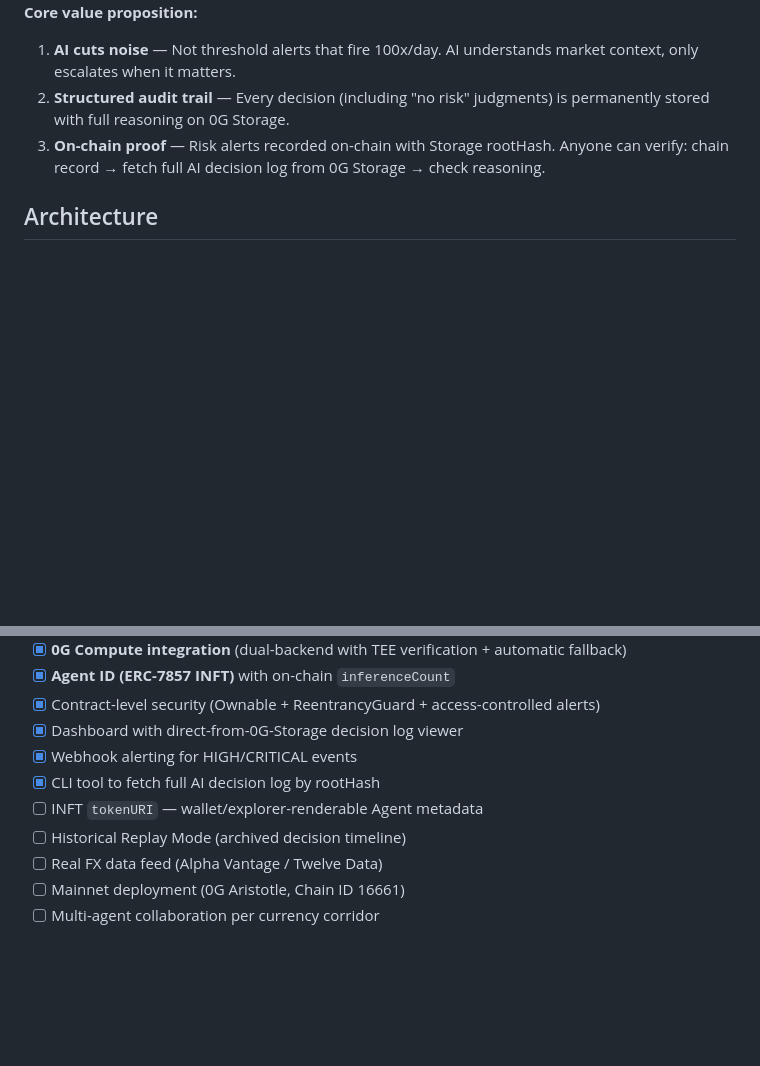
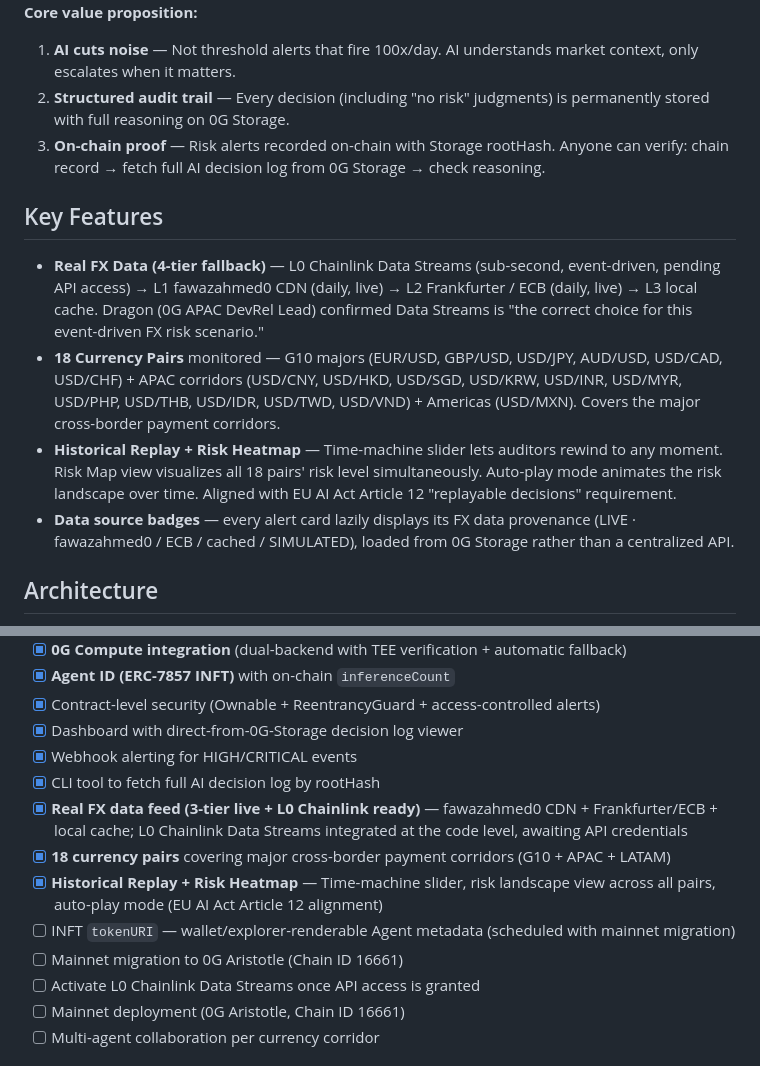
Before and after one commit to smallironman666/fx-risk-agent, a Markdown page: README.md, 2 parts joined by grey strips. Drawn GitHub-style; blank space fills up the shorter version.

````diff
--- a/README.md
+++ b/README.md
@@ -68,6 +68,13 @@ flowchart LR
 2. **Structured audit trail** — Every decision (including "no risk" judgments) is permanently stored with full reasoning on 0G Storage.
 3. **On-chain proof** — Risk alerts recorded on-chain with Storage rootHash. Anyone can verify: chain record → fetch full AI decision log from 0G Storage → check reasoning.
 
+## Key Features
+
+- **Real FX Data (4-tier fallback)** — L0 Chainlink Data Streams (sub-second, event-driven, pending API access) → L1 fawazahmed0 CDN (daily, live) → L2 Frankfurter / ECB (daily, live) → L3 local cache. Dragon (0G APAC DevRel Lead) confirmed Data Streams is "the correct choice for this event-driven FX risk scenario."
+- **18 Currency Pairs** monitored — G10 majors (EUR/USD, GBP/USD, USD/JPY, AUD/USD, USD/CAD, USD/CHF) + APAC corridors (USD/CNY, USD/HKD, USD/SGD, USD/KRW, USD/INR, USD/MYR, USD/PHP, USD/THB, USD/IDR, USD/TWD, USD/VND) + Americas (USD/MXN). Covers the major cross-border payment corridors.
+- **Historical Replay + Risk Heatmap** — Time-machine slider lets auditors rewind to any moment. Risk Map view visualizes all 18 pairs' risk level simultaneously. Auto-play mode animates the risk landscape over time. Aligned with EU AI Act Article 12 "replayable decisions" requirement.
+- **Data source badges** — every alert card lazily displays its FX data provenance (LIVE · fawazahmed0 / ECB / cached / SIMULATED), loaded from 0G Storage rather than a centralized API.
+
 ## Architecture
 
 ```mermaid
@@ -229,9 +244,12 @@ npx ts-node src/tools/fetchLog.ts 0xfec46db02f1313e3b0e6c9833985ae83387f9eeb0f91
 - [x] Dashboard with direct-from-0G-Storage decision log viewer
 - [x] Webhook alerting for HIGH/CRITICAL events
 - [x] CLI tool to fetch full AI decision log by rootHash
-- [ ] INFT `tokenURI` — wallet/explorer-renderable Agent metadata
-- [ ] Historical Replay Mode (archived decision timeline)
-- [ ] Real FX data feed (Alpha Vantage / Twelve Data)
+- [x] **Real FX data feed (3-tier live + L0 Chainlink ready)** — fawazahmed0 CDN + Frankfurter/ECB + local cache; L0 Chainlink Data Streams integrated at the code level, awaiting API credentials
+- [x] **18 currency pairs** covering major cross-border payment corridors (G10 + APAC + LATAM)
+- [x] **Historical Replay + Risk Heatmap** — Time-machine slider, risk landscape view across all pairs, auto-play mode (EU AI Act Article 12 alignment)
+- [ ] INFT `tokenURI` — wallet/explorer-renderable Agent metadata (scheduled with mainnet migration)
+- [ ] Mainnet migration to 0G Aristotle (Chain ID 16661)
+- [ ] Activate L0 Chainlink Data Streams once API access is granted
 - [ ] Mainnet deployment (0G Aristotle, Chain ID 16661)
 - [ ] Multi-agent collaboration per currency corridor
 
````
Also changed, not shown: other parts of README.md (+9 -1 lines).
